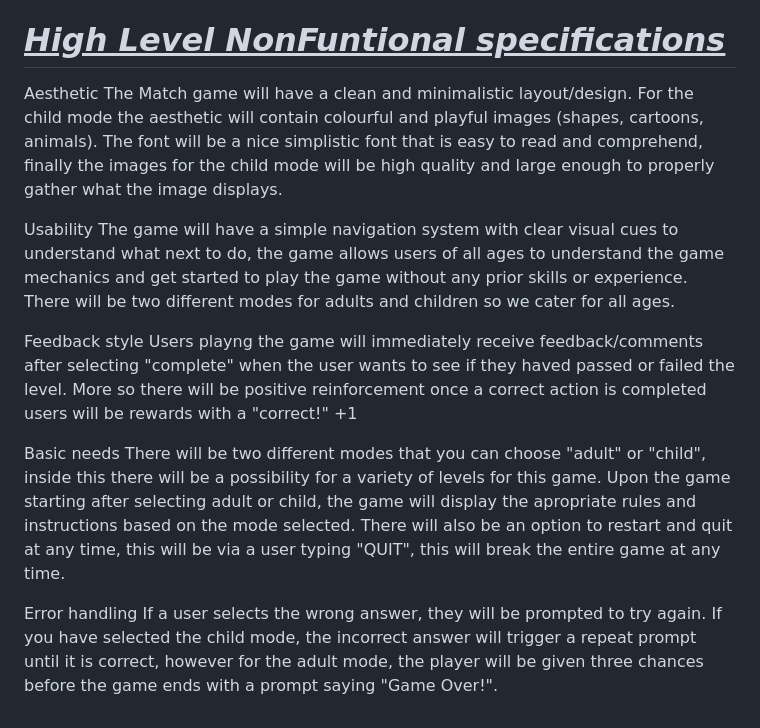
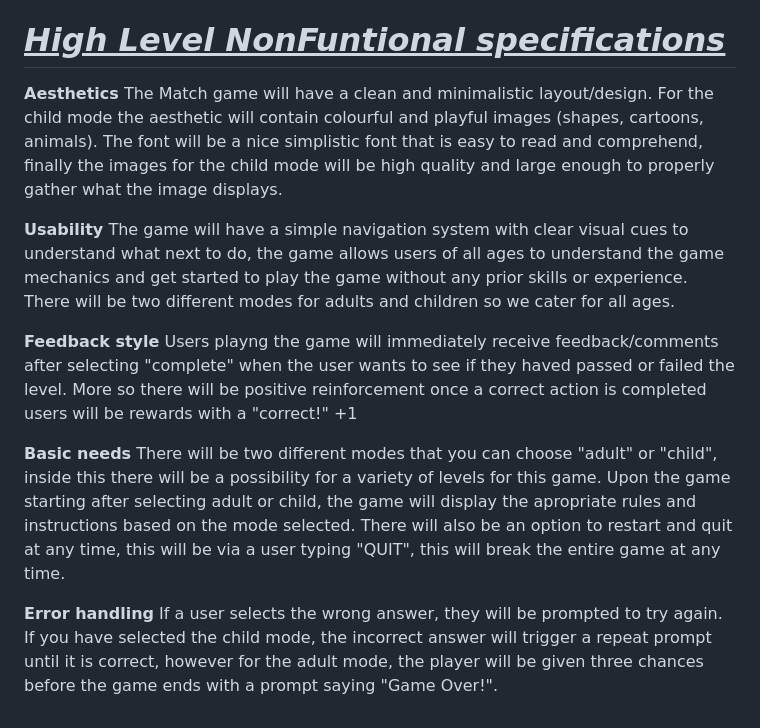
Before and after one commit to Dacres0/Software-Engineering-Match-, a Markdown page: README.md, the part around the change. Drawn GitHub-style.

```diff
--- a/README.md
+++ b/README.md
@@ -130,18 +130,19 @@ The adult mode will be based on categories and lives to which general words can
 - Collisions will be involved primarily in the child user profile, to detect if the images are dragged and dropped where they should be.
 
 # <ins>**_High Level NonFuntional specifications_**</ins>
-Aesthetic
+
+**Aesthetics**
 The Match game will have a clean and minimalistic layout/design. For the child mode the aesthetic will contain colourful and playful images (shapes, cartoons, animals). The font will be a nice simplistic font that is easy to read and comprehend, finally the images for the child mode will be high quality and large enough to properly gather what the image displays.
 
-Usability
+**Usability**
 The game will have a simple navigation system with clear visual cues to understand what next to do, the game allows users of all ages to understand the game mechanics and get started to play the game without any prior skills or experience. There will be two different modes for adults and children so we cater for all ages.
 
-Feedback style
+**Feedback style**
 Users playng the game will immediately receive feedback/comments after selecting "complete" when the user wants to see if they haved passed or failed the level. More so there will be positive reinforcement once a correct action is completed users will be rewards with a "correct!" +1
 
-Basic needs
+**Basic needs**
 There will be two different modes that you can choose "adult" or "child", inside this there will be a possibility for a variety of levels for this game. Upon the game starting after selecting adult or child, the game will display the apropriate rules and instructions based on the mode selected. There will also be an option to restart and quit at any time, this will be via a user typing "QUIT", this will break the entire game at any time.
 
 
-Error handling
+**Error handling**
 If a user selects the wrong answer, they will be prompted to try again. If you have selected the child mode, the incorrect answer will trigger a repeat prompt until it is correct, however for the adult mode, the player will be given three chances before the game ends with a prompt saying "Game Over!".
```
